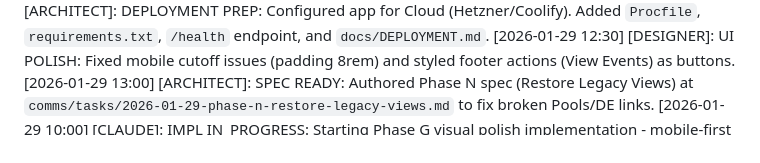
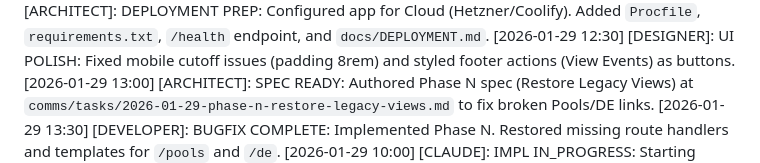
Before and after one commit to Remco28/fencer-schedules, a Markdown page: comms/log.md, the part around the change. Rendered like a GitHub page.

Commit message:
docs: archive phase n spec and update log

```diff
--- a/comms/log.md
+++ b/comms/log.md
@@ -127,6 +127,7 @@
 [2026-01-29 12:00] [ARCHITECT]: DEPLOYMENT PREP: Configured app for Cloud (Hetzner/Coolify). Added `Procfile`, `requirements.txt`, `/health` endpoint, and `docs/DEPLOYMENT.md`.
 [2026-01-29 12:30] [DESIGNER]: UI POLISH: Fixed mobile cutoff issues (padding 8rem) and styled footer actions (View Events) as buttons.
 [2026-01-29 13:00] [ARCHITECT]: SPEC READY: Authored Phase N spec (Restore Legacy Views) at `comms/tasks/2026-01-29-phase-n-restore-legacy-views.md` to fix broken Pools/DE links.
+[2026-01-29 13:30] [DEVELOPER]: BUGFIX COMPLETE: Implemented Phase N. Restored missing route handlers and templates for `/pools` and `/de`.
 [2026-01-29 10:00] [CLAUDE]: IMPL IN_PROGRESS: Starting Phase G visual polish implementation - mobile-first card-based interface.
 [2026-01-29 10:30] [CLAUDE]: IMPL DONE: Completed Phase G visual polish. Transformed UI to mobile-first card-based design: (1) Refactored styles.css with CSS variables for semantic colors, card grid system, large location badges, and responsive breakpoints. (2) Converted dashboard.html to use tournament cards with chevron icons instead of ul/li list. (3) Rebuilt tournament_dashboard.html replacing tables with fencer card grid - Active cards feature large STRIP/POOL/DE badges for glanceability, Waiting/Finished cards use compact design with status indicators. (4) Added inline SVG icons for Strip (square), Pool (users), DE (chart), Clock (waiting), Check/Trophy (finished). (5) All buttons/links meet 44px touch target. (6) Grid responsive: 1 col mobile, 2 col tablet, 3 col desktop. Updated test assertions to match new card markup. All 163 tests passing.
 [2026-01-29 11:00] [CLAUDE]: IMPL IN_PROGRESS: Starting Phase H high-fidelity styling - app shell with depth, dark nav bar, shadow-based cards.
```
Also changed, not shown: 1 other file.
